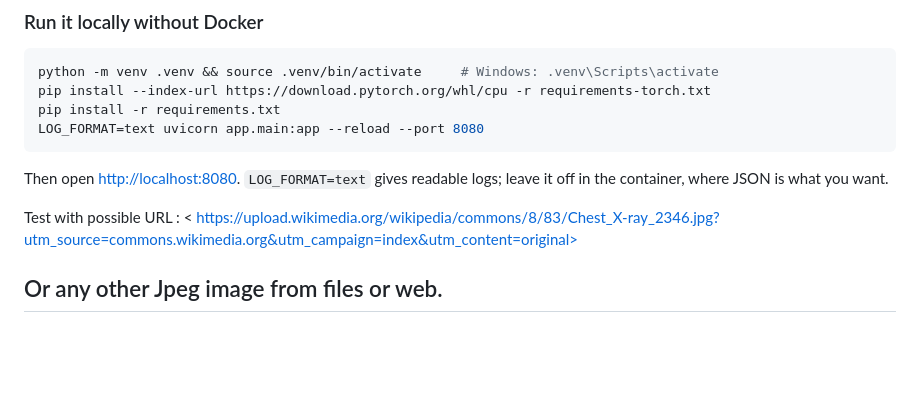
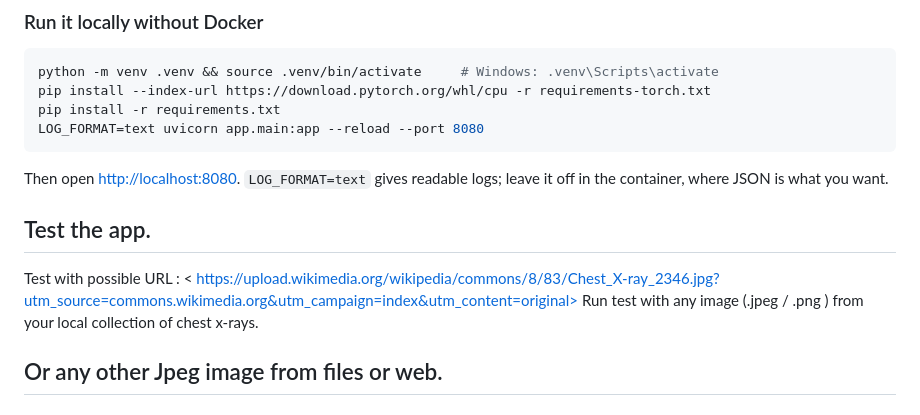
Before and after one commit to DanGherghiceanu/A2-deployment, a Markdown page: README.md, the part around the change. GitHub-like rendering; blank space fills up the shorter version.

Commit message:
README with app testing instructions
Added testing instructions for the app with example URLs.

```diff
--- a/README.md
+++ b/README.md
@@ -130,7 +130,9 @@ LOG_FORMAT=text uvicorn app.main:app --reload --port 8080
 Then open <http://localhost:8080>. `LOG_FORMAT=text` gives readable logs; leave
 it off in the container, where JSON is what you want.
 
+## Test the app.
 Test with possible URL : < https://upload.wikimedia.org/wikipedia/commons/8/83/Chest_X-ray_2346.jpg?utm_source=commons.wikimedia.org&utm_campaign=index&utm_content=original>
+Run test with any image (.jpeg  / .png ) from your local collection of chest x-rays.
 
 Or any other Jpeg image from files or web.
 ---
```
